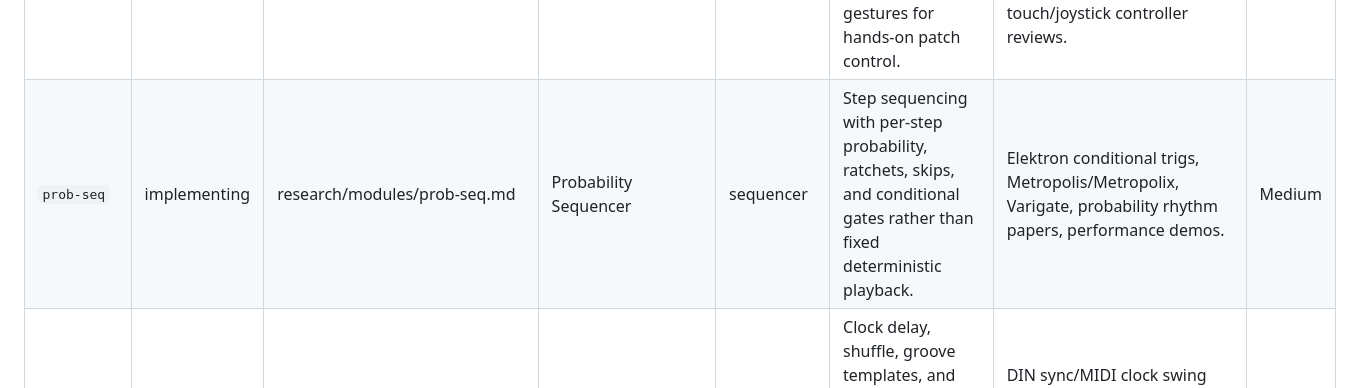
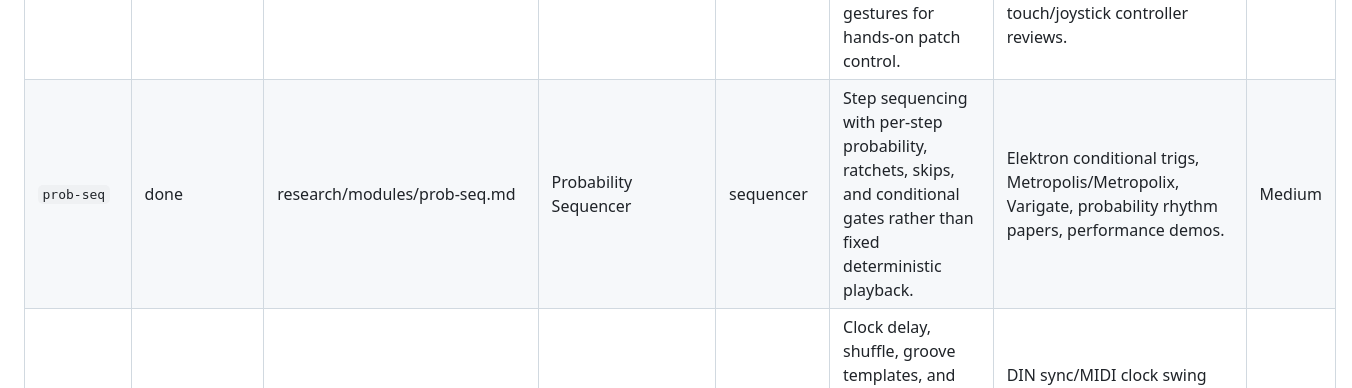
Before and after one commit to OrderAndCh4oS/eurorack-js, a Markdown page: research/module-queue.md, the part around the change. GitHub-like rendering.

Commit message:
queue: complete probability sequencer

```diff
--- a/research/module-queue.md
+++ b/research/module-queue.md
@@ -42,7 +42,7 @@ This is a curated backlog for new modules that should each add a distinct capabi
 | `quad-lfo` | done | research/modules/quad-lfo.md | Quadrature LFO | modulation | Phase-related modulation outputs for panning, filter movement, and cyclic modulation that the current LFO/Ochd pair does not target directly. | Doepfer A-143-9, Batumi quadrature modes, sine/cosine oscillator math, stereo motion demos. | Low |
 | `cv-rec` | implementing | research/modules/cv-rec.md | CV Recorder | modulation | Records and loops control gestures as voltages, enabling automation lanes and reusable performed modulation. | Planar/Frames-style modulation recording, voltage memory modules, looper UX reviews, interpolation strategies. | Medium |
 | `joystick` | done | research/modules/joystick.md | Joystick Controller | utility | Manual X/Y performance CV with optional gate and recordable gestures for hands-on patch control. | Planar, Choices, Buchla 227/222e controller history, performance demos, touch/joystick controller reviews. | Low |
-| `prob-seq` | implementing | research/modules/prob-seq.md | Probability Sequencer | sequencer | Step sequencing with per-step probability, ratchets, skips, and conditional gates rather than fixed deterministic playback. | Elektron conditional trigs, Metropolis/Metropolix, Varigate, probability rhythm papers, performance demos. | Medium |
+| `prob-seq` | done | research/modules/prob-seq.md | Probability Sequencer | sequencer | Step sequencing with per-step probability, ratchets, skips, and conditional gates rather than fixed deterministic playback. | Elektron conditional trigs, Metropolis/Metropolix, Varigate, probability rhythm papers, performance demos. | Medium |
 | `swing` | done | research/modules/swing.md | Swing Clock Processor | clock | Clock delay, shuffle, groove templates, and humanization for rhythmic patches without changing the source sequencer. | DIN sync/MIDI clock swing history, groove quantization papers, clock utility manuals, drum machine reviews. | Low |
 | `pitch-track` | spec-ready | research/modules/pitch-track.md | Pitch Tracker | utility | Converts monophonic audio pitch to 1V/oct CV and gate, enabling audio-controlled synth patches. | Autocorrelation/YIN pitch detection papers, guitar synth history, envelope/pitch follower modules, latency discussions. | High |
 | `formant` | done | research/modules/formant.md | Formant Filter | filter | Vocal vowel filtering with morphable formants, distinct from the current state-variable VCF. | Vowel synthesis tables, fixed formant filter banks, talkbox/vocoder history, DAFX formant filter references. | Medium |
```
